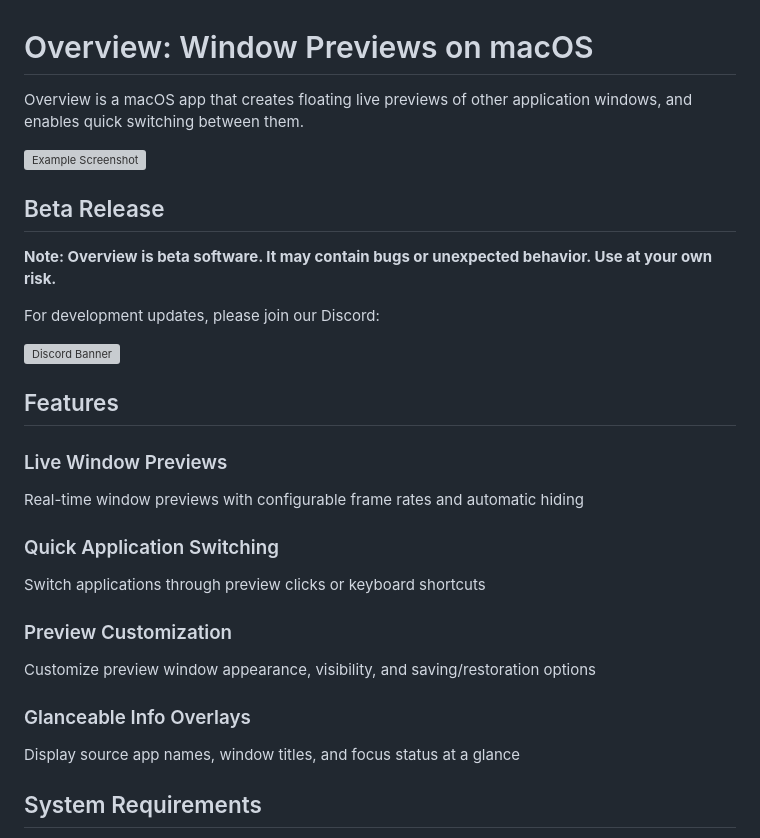
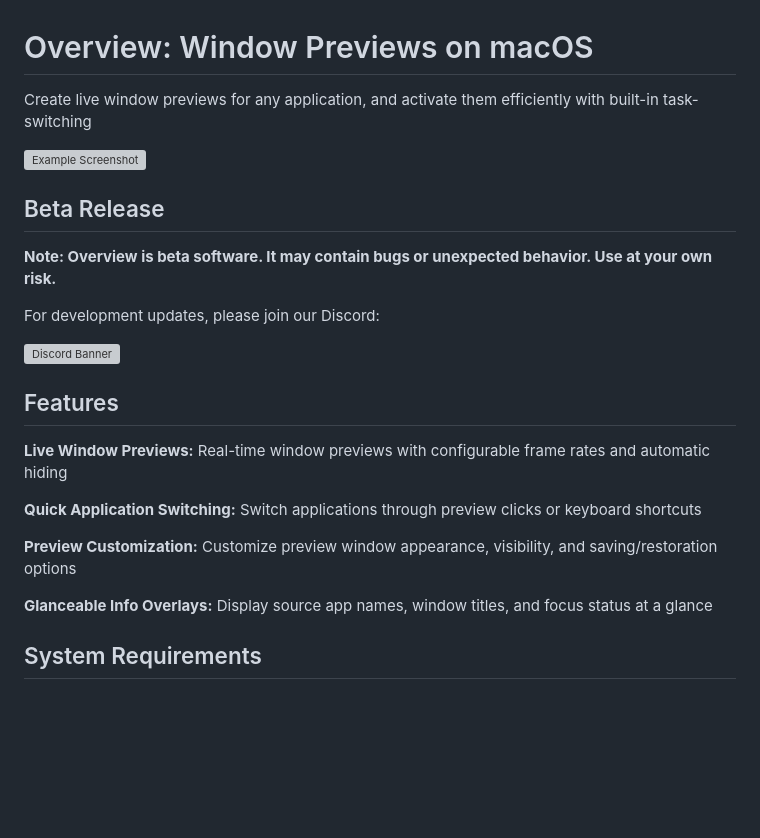
Before and after one commit to williamcpierce/Overview, a Markdown page: README.md, the part around the change. Drawn GitHub-style; blank space fills up the shorter version; grey boxes are pictures that could not be loaded.

```diff
--- a/README.md
+++ b/README.md
@@ -1,6 +1,6 @@
 # Overview: Window Previews on macOS
 
-Overview is a macOS app that creates floating live previews of other application windows, and enables quick switching between them.
+Create live window previews for any application, and activate them efficiently with built-in task-switching
 
 ![Example Screenshot](https://downloads.williampierce.io/Banner.jpg)
 
@@ -14,21 +14,13 @@ For development updates, please join our Discord:
 
 ## Features
 
-### Live Window Previews
+**Live Window Previews:** Real-time window previews with configurable frame rates and automatic hiding
 
-Real-time window previews with configurable frame rates and automatic hiding
+**Quick Application Switching:** Switch applications through preview clicks or keyboard shortcuts
 
-### Quick Application Switching
+**Preview Customization:** Customize preview window appearance, visibility, and saving/restoration options
 
-Switch applications through preview clicks or keyboard shortcuts
-
-### Preview Customization
-
-Customize preview window appearance, visibility, and saving/restoration options
-
-### Glanceable Info Overlays
-
-Display source app names, window titles, and focus status at a glance
+**Glanceable Info Overlays:** Display source app names, window titles, and focus status at a glance
 
 ## System Requirements
 
```
